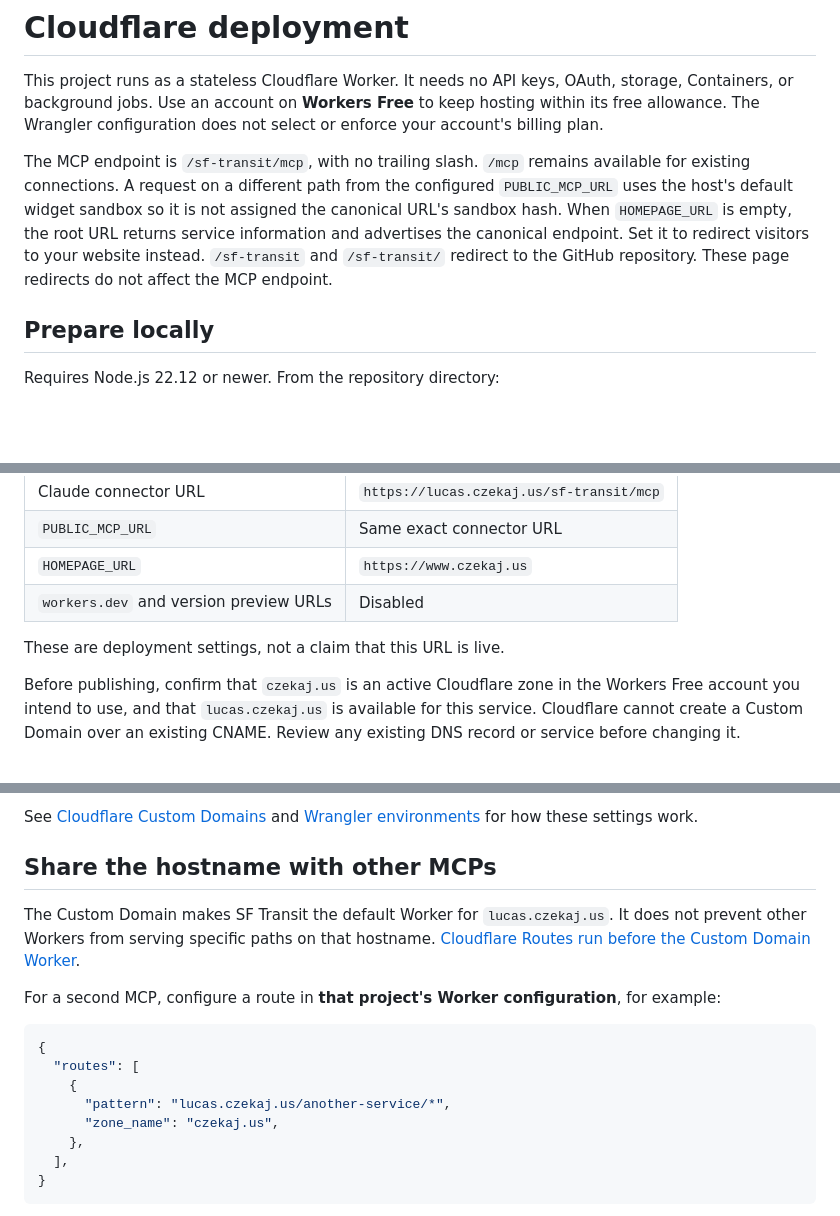
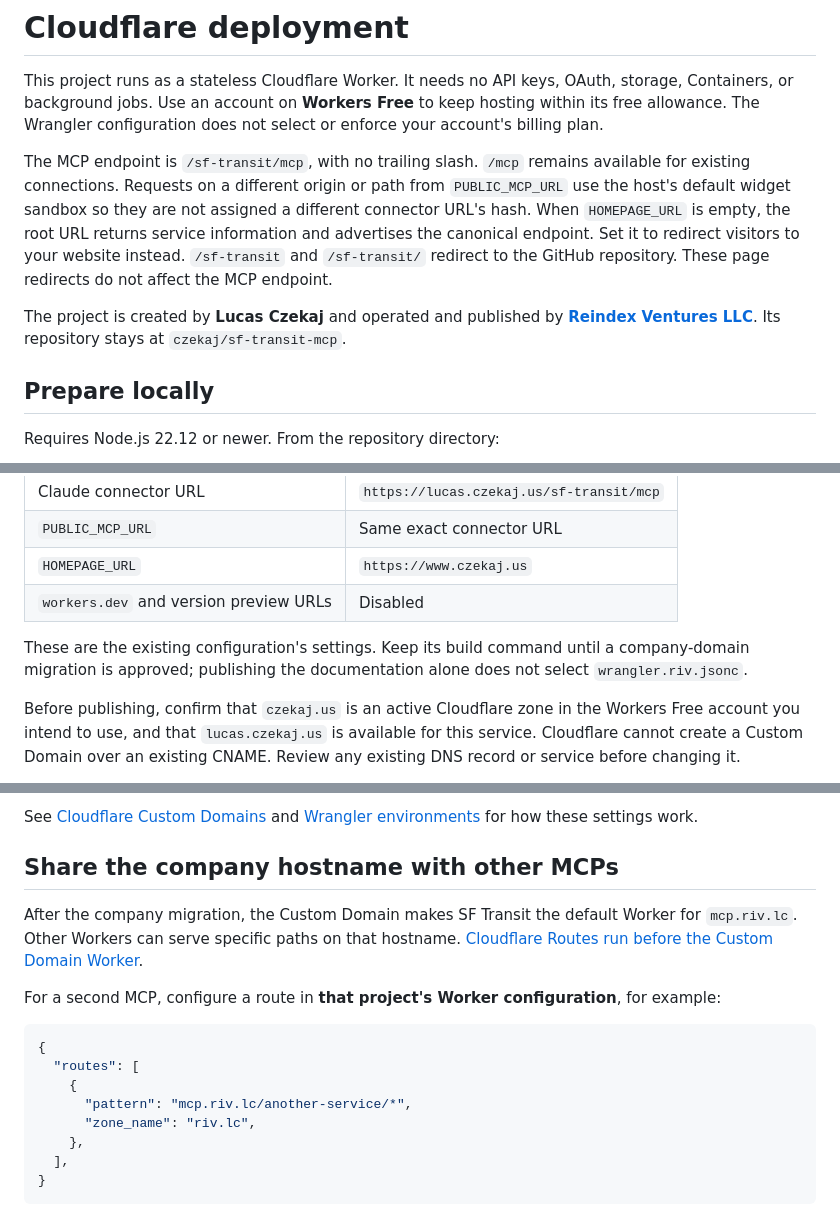
Before and after one commit to czekaj/sf-transit-mcp, a Markdown page: docs/cloudflare.md, 3 parts joined by grey strips. GitHub-like rendering; blank space fills up the shorter version.

```diff
--- a/docs/cloudflare.md
+++ b/docs/cloudflare.md
@@ -2,7 +2,9 @@
 
 This project runs as a stateless Cloudflare Worker. It needs no API keys, OAuth, storage, Containers, or background jobs. Use an account on **Workers Free** to keep hosting within its free allowance. The Wrangler configuration does not select or enforce your account's billing plan.
 
-The MCP endpoint is `/sf-transit/mcp`, with no trailing slash. `/mcp` remains available for existing connections. A request on a different path from the configured `PUBLIC_MCP_URL` uses the host's default widget sandbox so it is not assigned the canonical URL's sandbox hash. When `HOMEPAGE_URL` is empty, the root URL returns service information and advertises the canonical endpoint. Set it to redirect visitors to your website instead. `/sf-transit` and `/sf-transit/` redirect to the GitHub repository. These page redirects do not affect the MCP endpoint.
+The MCP endpoint is `/sf-transit/mcp`, with no trailing slash. `/mcp` remains available for existing connections. Requests on a different origin or path from `PUBLIC_MCP_URL` use the host's default widget sandbox so they are not assigned a different connector URL's hash. When `HOMEPAGE_URL` is empty, the root URL returns service information and advertises the canonical endpoint. Set it to redirect visitors to your website instead. `/sf-transit` and `/sf-transit/` redirect to the GitHub repository. These page redirects do not affect the MCP endpoint.
+
+The project is created by **Lucas Czekaj** and operated and published by **[Reindex Ventures LLC](https://reindexventures.com)**. Its repository stays at `czekaj/sf-transit-mcp`.
 
 ## Prepare locally
 
@@ -50,7 +90,7 @@ The named `production` environment prepares these settings:
 | `HOMEPAGE_URL`                         | `https://www.czekaj.us`                  |
 | `workers.dev` and version preview URLs | Disabled                                 |
 
-These are deployment settings, not a claim that this URL is live.
+These are the existing configuration's settings. Keep its build command until a company-domain migration is approved; publishing the documentation alone does not select `wrangler.riv.jsonc`.
 
 Before publishing, confirm that `czekaj.us` is an active Cloudflare zone in the Workers Free account you intend to use, and that `lucas.czekaj.us` is available for this service. Cloudflare cannot create a Custom Domain over an existing CNAME. Review any existing DNS record or service before changing it.
 
@@ -100,9 +140,9 @@ After deployment, verify MCP initialization, tool discovery, and the widget reso
 
 See [Cloudflare Custom Domains](https://developers.cloudflare.com/workers/configuration/routing/custom-domains/) and [Wrangler environments](https://developers.cloudflare.com/workers/wrangler/environments/) for how these settings work.
 
-## Share the hostname with other MCPs
+## Share the company hostname with other MCPs
 
-The Custom Domain makes SF Transit the default Worker for `lucas.czekaj.us`. It does not prevent other Workers from serving specific paths on that hostname. [Cloudflare Routes run before the Custom Domain Worker](https://developers.cloudflare.com/workers/configuration/routing/custom-domains/#interaction-with-routes).
+After the company migration, the Custom Domain makes SF Transit the default Worker for `mcp.riv.lc`. Other Workers can serve specific paths on that hostname. [Cloudflare Routes run before the Custom Domain Worker](https://developers.cloudflare.com/workers/configuration/routing/custom-domains/#interaction-with-routes).
 
 For a second MCP, configure a route in **that project's Worker configuration**, for example:
 
@@ -110,8 +150,8 @@ For a second MCP, configure a route in **that project's Worker configuration**,
 {
   "routes": [
     {
-      "pattern": "lucas.czekaj.us/another-service/*",
-      "zone_name": "czekaj.us",
+      "pattern": "mcp.riv.lc/another-service/*",
+      "zone_name": "riv.lc",
     },
   ],
 }
```
Also changed, not shown: other parts of docs/cloudflare.md (+39 -1 lines), PRIVACY.md (added, +36 -0 lines), README.md (+11 -4 lines), SECURITY.md (added, +23 -0 lines), SUPPORT.md (added, +11 -0 lines), docs/claude-submission.md (added, +165 -0 lines), docs/transitous-coordination-draft.md (added, +39 -0 lines), assets/claude-submission/01-route-options.png (added), assets/claude-submission/02-journey-details.png (added), assets/claude-submission/03-full-widget.png (added), 8 other files.
